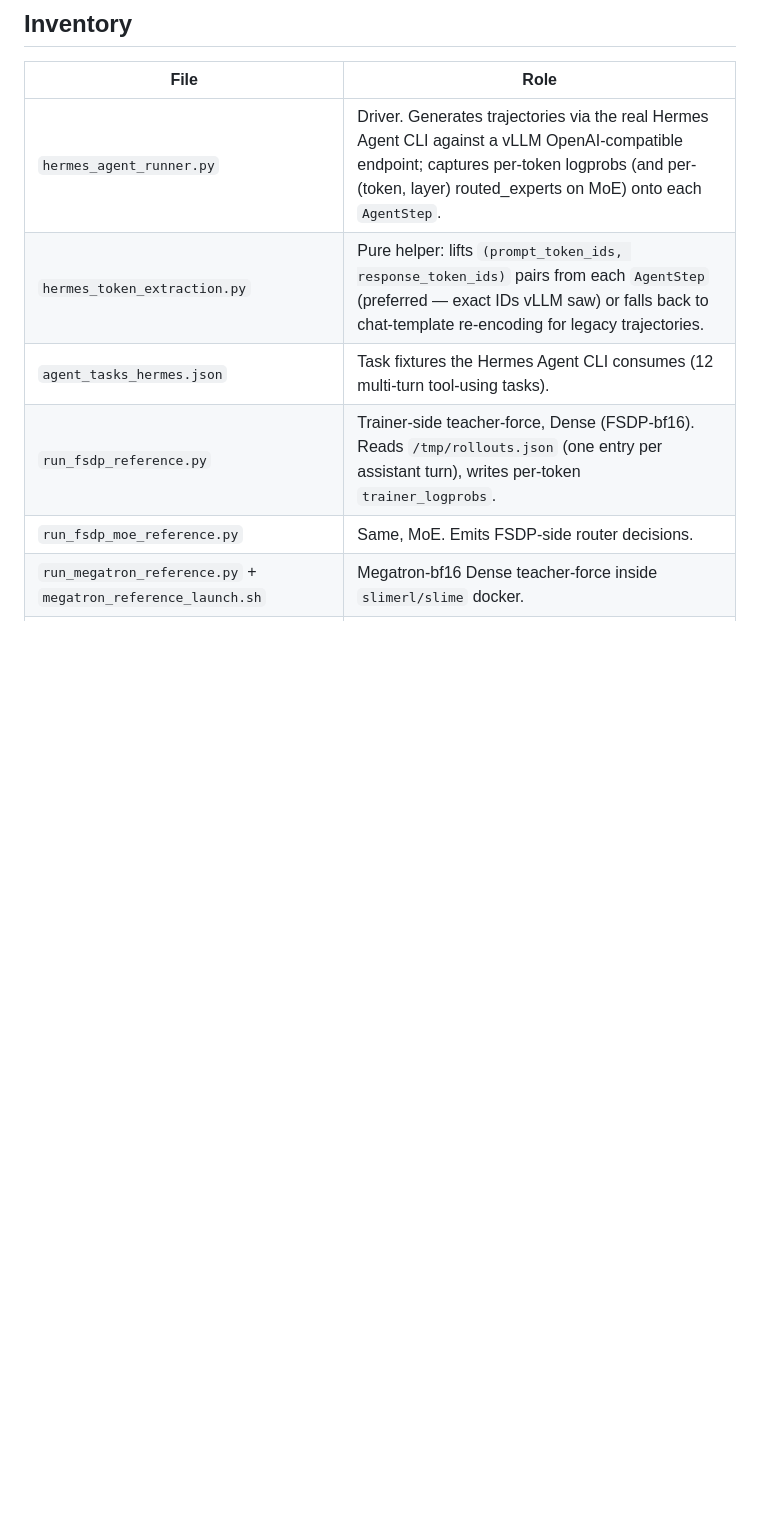
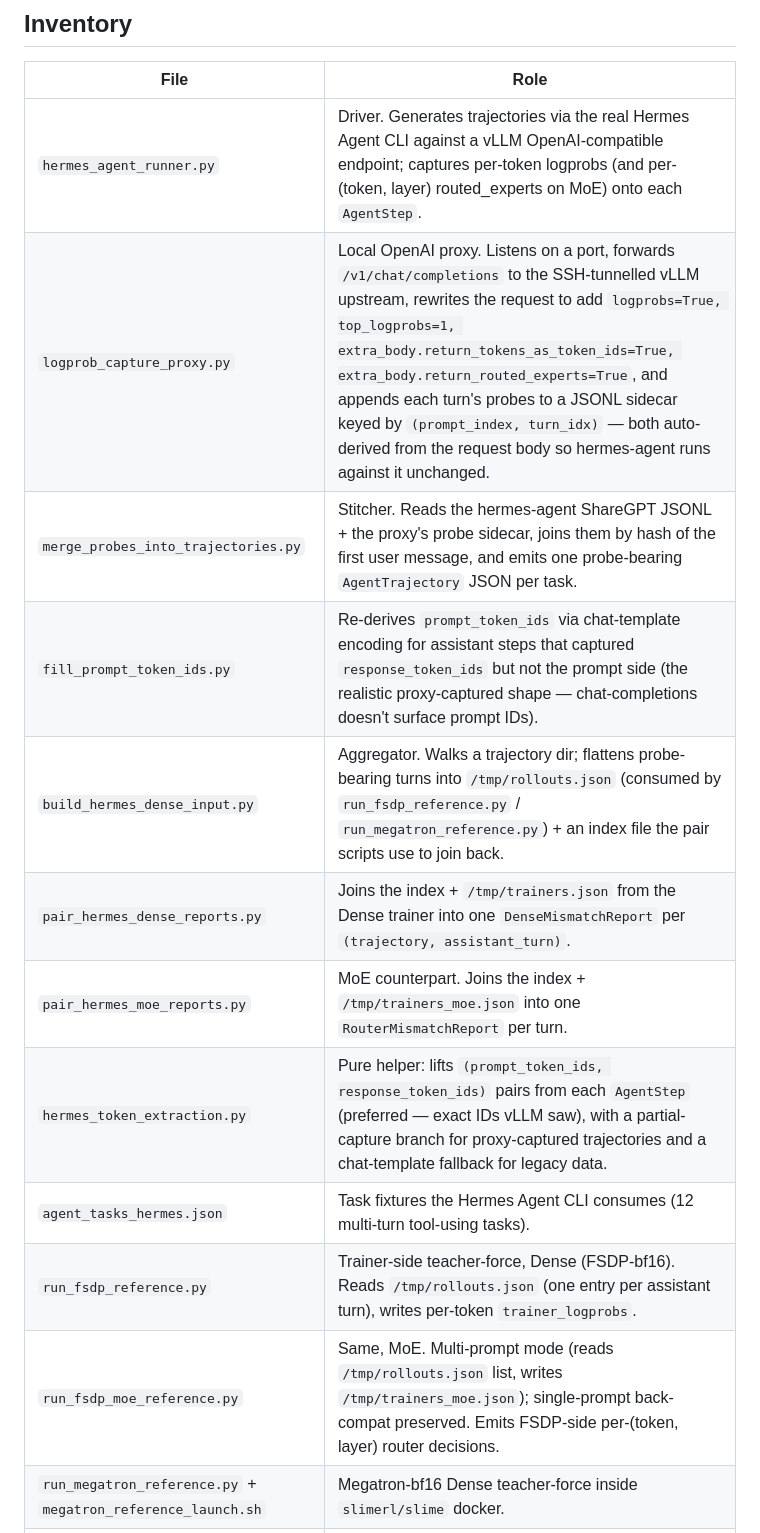
Before and after one commit to shamanez/streams-rollout-market, a Markdown page: scripts/live/README.md, the part around one of its changes. Drawn GitHub-style; blank space fills up the shorter version.

```diff
--- a/scripts/live/README.md
+++ b/scripts/live/README.md
@@ -27,10 +27,16 @@ Hermes Agent ── vLLM-hosted Qwen3 (bf16 | fp8)
 | File | Role |
 |------|------|
 | `hermes_agent_runner.py` | Driver. Generates trajectories via the real Hermes Agent CLI against a vLLM OpenAI-compatible endpoint; captures per-token logprobs (and per-(token, layer) routed_experts on MoE) onto each `AgentStep`. |
-| `hermes_token_extraction.py` | Pure helper: lifts `(prompt_token_ids, response_token_ids)` pairs from each `AgentStep` (preferred — exact IDs vLLM saw) or falls back to chat-template re-encoding for legacy trajectories. |
+| `logprob_capture_proxy.py` | Local OpenAI proxy. Listens on a port, forwards `/v1/chat/completions` to the SSH-tunnelled vLLM upstream, rewrites the request to add `logprobs=True, top_logprobs=1, extra_body.return_tokens_as_token_ids=True, extra_body.return_routed_experts=True`, and appends each turn's probes to a JSONL sidecar keyed by `(prompt_index, turn_idx)` — both auto-derived from the request body so hermes-agent runs against it unchanged. |
+| `merge_probes_into_trajectories.py` | Stitcher. Reads the hermes-agent ShareGPT JSONL + the proxy's probe sidecar, joins them by hash of the first user message, and emits one probe-bearing `AgentTrajectory` JSON per task. |
+| `fill_prompt_token_ids.py` | Re-derives `prompt_token_ids` via chat-template encoding for assistant steps that captured `response_token_ids` but not the prompt side (the realistic proxy-captured shape — chat-completions doesn't surface prompt IDs). |
+| `build_hermes_dense_input.py` | Aggregator. Walks a trajectory dir; flattens probe-bearing turns into `/tmp/rollouts.json` (consumed by `run_fsdp_reference.py` / `run_megatron_reference.py`) + an index file the pair scripts use to join back. |
+| `pair_hermes_dense_reports.py` | Joins the index + `/tmp/trainers.json` from the Dense trainer into one `DenseMismatchReport` per `(trajectory, assistant_turn)`. |
+| `pair_hermes_moe_reports.py` | MoE counterpart. Joins the index + `/tmp/trainers_moe.json` into one `RouterMismatchReport` per turn. |
+| `hermes_token_extraction.py` | Pure helper: lifts `(prompt_token_ids, response_token_ids)` pairs from each `AgentStep` (preferred — exact IDs vLLM saw), with a partial-capture branch for proxy-captured trajectories and a chat-template fallback for legacy data. |
 | `agent_tasks_hermes.json` | Task fixtures the Hermes Agent CLI consumes (12 multi-turn tool-using tasks). |
 | `run_fsdp_reference.py` | Trainer-side teacher-force, Dense (FSDP-bf16). Reads `/tmp/rollouts.json` (one entry per assistant turn), writes per-token `trainer_logprobs`. |
-| `run_fsdp_moe_reference.py` | Same, MoE. Emits FSDP-side router decisions. |
+| `run_fsdp_moe_reference.py` | Same, MoE. Multi-prompt mode (reads `/tmp/rollouts.json` list, writes `/tmp/trainers_moe.json`); single-prompt back-compat preserved. Emits FSDP-side per-(token, layer) router decisions. |
 | `run_megatron_reference.py` + `megatron_reference_launch.sh` | Megatron-bf16 Dense teacher-force inside `slimerl/slime` docker. |
 | `run_megatron_moe_reference.py` + `megatron_moe_reference_launch.sh` | Megatron-MoE-bf16 teacher-force. |
 | `publish_dashboards.py` | Re-renders `docs/index.html` from `runs/live/*` reports. |
```
Also changed, not shown: other parts of scripts/live/README.md (+59 -0 lines), PROGRESS.md (+22 -1 lines).
